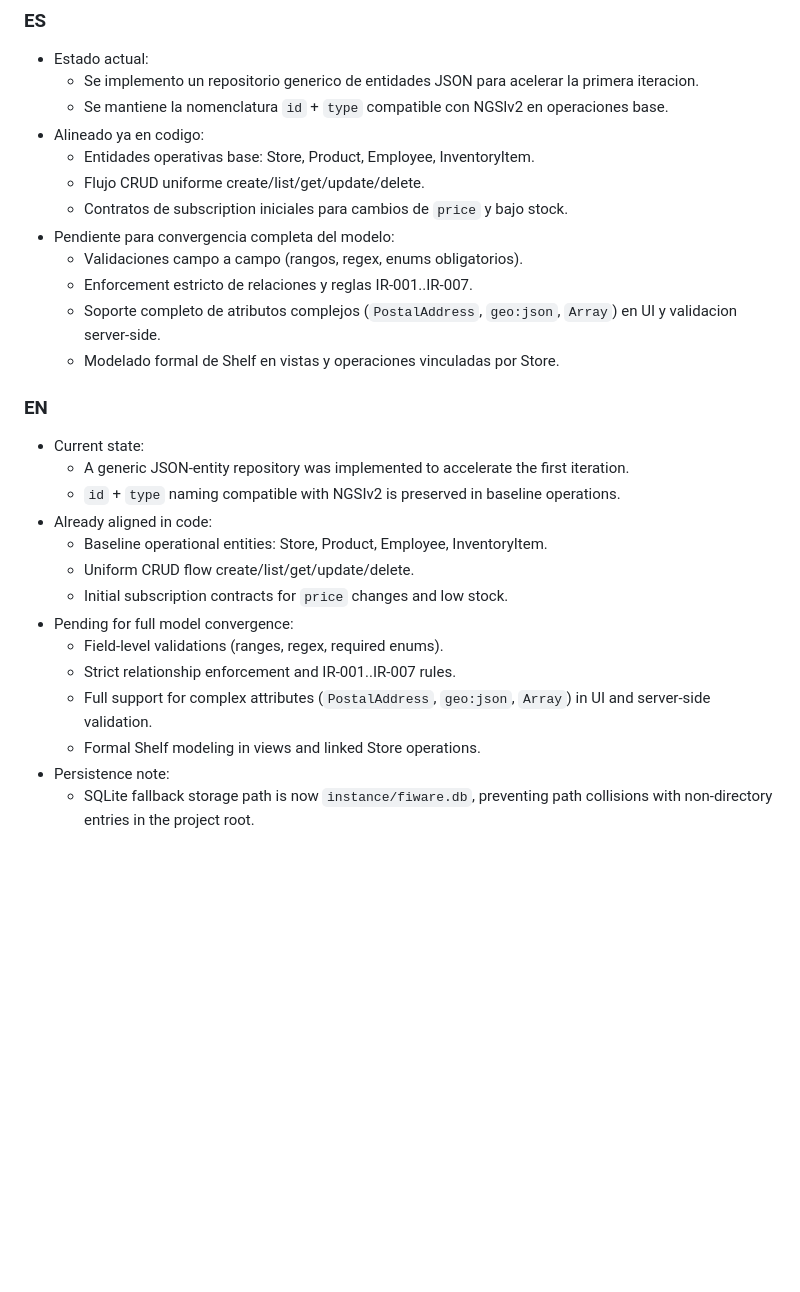
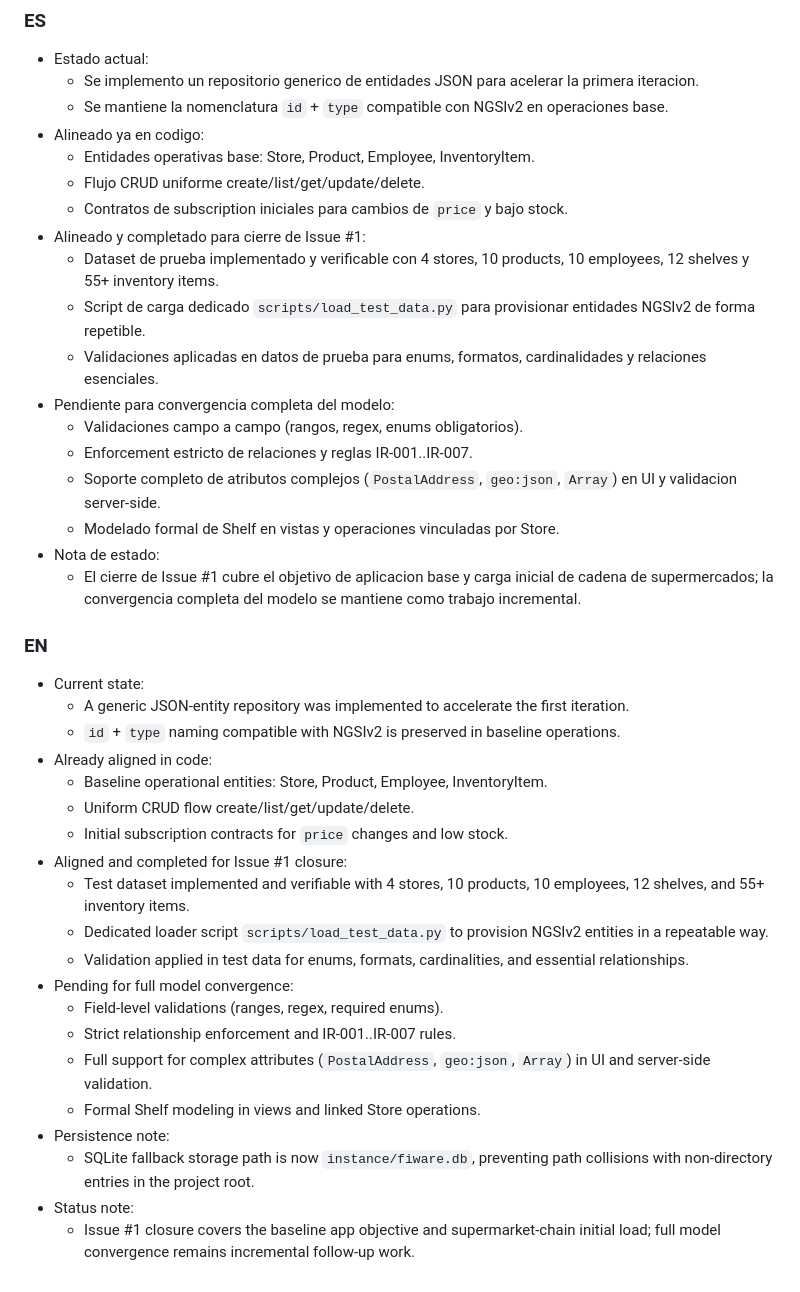
Before and after one commit to valentinaasilva/fiware-smart-store, a Markdown page: data_model.md, the part around the change. Drawn GitHub-style; blank space fills up the shorter version.

Commit message:
docs(issue-1): update PRD architecture and data model for issue closure

```diff
--- a/data_model.md
+++ b/data_model.md
@@ -506,11 +506,17 @@ Recommended query models:
   - Entidades operativas base: Store, Product, Employee, InventoryItem.
   - Flujo CRUD uniforme create/list/get/update/delete.
   - Contratos de subscription iniciales para cambios de `price` y bajo stock.
+- Alineado y completado para cierre de Issue #1:
+  - Dataset de prueba implementado y verificable con 4 stores, 10 products, 10 employees, 12 shelves y 55+ inventory items.
+  - Script de carga dedicado `scripts/load_test_data.py` para provisionar entidades NGSIv2 de forma repetible.
+  - Validaciones aplicadas en datos de prueba para enums, formatos, cardinalidades y relaciones esenciales.
 - Pendiente para convergencia completa del modelo:
   - Validaciones campo a campo (rangos, regex, enums obligatorios).
   - Enforcement estricto de relaciones y reglas IR-001..IR-007.
   - Soporte completo de atributos complejos (`PostalAddress`, `geo:json`, `Array`) en UI y validacion server-side.
   - Modelado formal de Shelf en vistas y operaciones vinculadas por Store.
+- Nota de estado:
+  - El cierre de Issue #1 cubre el objetivo de aplicacion base y carga inicial de cadena de supermercados; la convergencia completa del modelo se mantiene como trabajo incremental.
 
 ### EN
 - Current state:
@@ -520,6 +526,10 @@ Recommended query models:
   - Baseline operational entities: Store, Product, Employee, InventoryItem.
   - Uniform CRUD flow create/list/get/update/delete.
   - Initial subscription contracts for `price` changes and low stock.
+- Aligned and completed for Issue #1 closure:
+  - Test dataset implemented and verifiable with 4 stores, 10 products, 10 employees, 12 shelves, and 55+ inventory items.
+  - Dedicated loader script `scripts/load_test_data.py` to provision NGSIv2 entities in a repeatable way.
+  - Validation applied in test data for enums, formats, cardinalities, and essential relationships.
 - Pending for full model convergence:
   - Field-level validations (ranges, regex, required enums).
   - Strict relationship enforcement and IR-001..IR-007 rules.
@@ -527,3 +537,5 @@ Recommended query models:
   - Formal Shelf modeling in views and linked Store operations.
 - Persistence note:
   - SQLite fallback storage path is now `instance/fiware.db`, preventing path collisions with non-directory entries in the project root.
+- Status note:
+  - Issue #1 closure covers the baseline app objective and supermarket-chain initial load; full model convergence remains incremental follow-up work.
```
Also changed, not shown: PRD.md (+36 -30 lines), architecture.md (+12 -0 lines).
